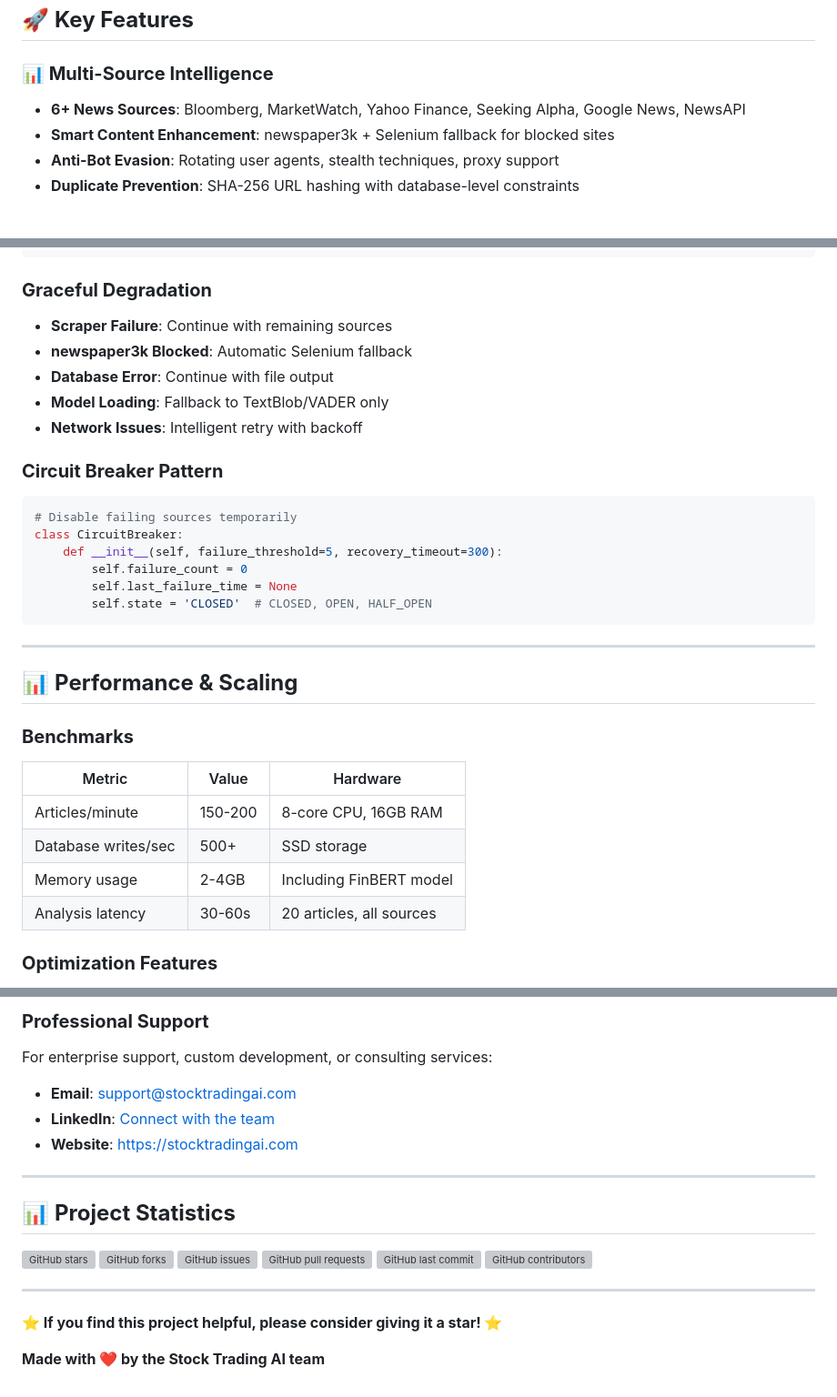
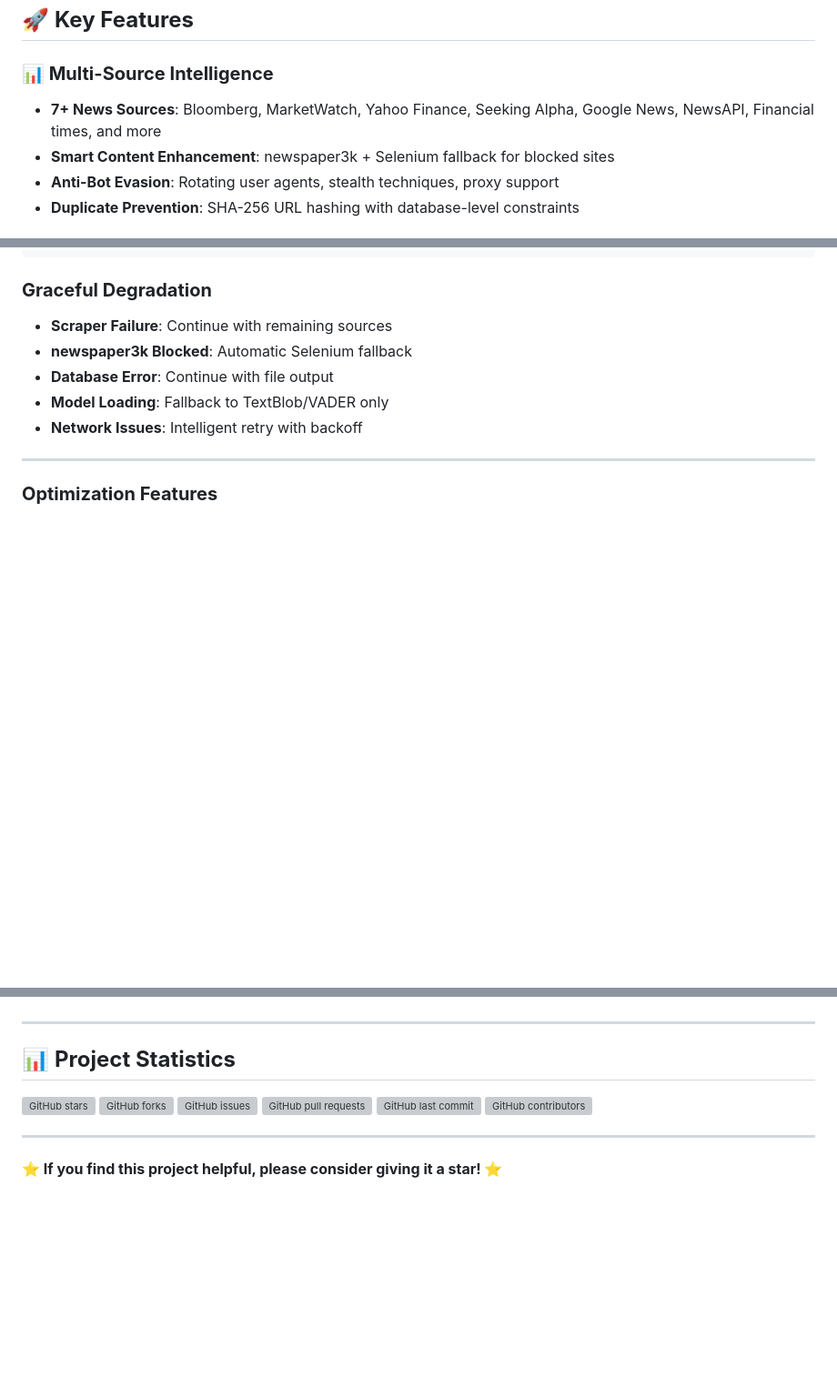
Before and after one commit to Zero-Ideas/stock-trading-ai, a Markdown page: README.md, 3 parts joined by grey strips. Shown at 91% size. Rendered like a GitHub page; blank space fills up the shorter version; grey boxes are pictures that could not be loaded.

````diff
--- a/README.md
+++ b/README.md
@@ -14,7 +14,7 @@ A modern, AI-powered financial analysis platform that provides professional-grad
 ## 🚀 **Key Features**
 
 ### **📊 Multi-Source Intelligence**
-- **6+ News Sources**: Bloomberg, MarketWatch, Yahoo Finance, Seeking Alpha, Google News, NewsAPI
+- **7+ News Sources**: Bloomberg, MarketWatch, Yahoo Finance, Seeking Alpha, Google News, NewsAPI, Financial times, and more
 - **Smart Content Enhancement**: newspaper3k + Selenium fallback for blocked sites
 - **Anti-Bot Evasion**: Rotating user agents, stealth techniques, proxy support
 - **Duplicate Prevention**: SHA-256 URL hashing with database-level constraints
@@ -536,27 +536,8 @@ def random_delay(self, min_seconds=1.0, max_seconds=3.0):
 - **Model Loading**: Fallback to TextBlob/VADER only
 - **Network Issues**: Intelligent retry with backoff
 
-### **Circuit Breaker Pattern**
-```python
-# Disable failing sources temporarily
-class CircuitBreaker:
-    def __init__(self, failure_threshold=5, recovery_timeout=300):
-        self.failure_count = 0
-        self.last_failure_time = None
-        self.state = 'CLOSED'  # CLOSED, OPEN, HALF_OPEN
-```
 
 ---
-
-## 📊 **Performance & Scaling**
-
-### **Benchmarks**
-| Metric | Value | Hardware |
-|--------|-------|----------|
-| Articles/minute | 150-200 | 8-core CPU, 16GB RAM |
-| Database writes/sec | 500+ | SSD storage |
-| Memory usage | 2-4GB | Including FinBERT model |
-| Analysis latency | 30-60s | 20 articles, all sources |
 
 ### **Optimization Features**
 - **Parallel Scraping**: 6 concurrent workers
@@ -859,9 +839,5 @@ This project was inspired by the need to democratize financial analysis tools an
 
-### **Professional Support**
-For enterprise support, custom development, or consulting services:
-- **Email**: support@stocktradingai.com
-- **LinkedIn**: [Connect with the team](https://linkedin.com/company/stock-trading-ai)
-- **Website**: [https://stocktradingai.com](https://stocktradingai.com)
+
 
 ---
 
@@ -877,5 +853,3 @@ For enterprise support, custom development, or consulting services:
 ---
 
 **⭐ If you find this project helpful, please consider giving it a star! ⭐**
-
-**Made with ❤️ by the Stock Trading AI team**
````
Also changed, not shown: other parts of README.md (+13 -14 lines).
